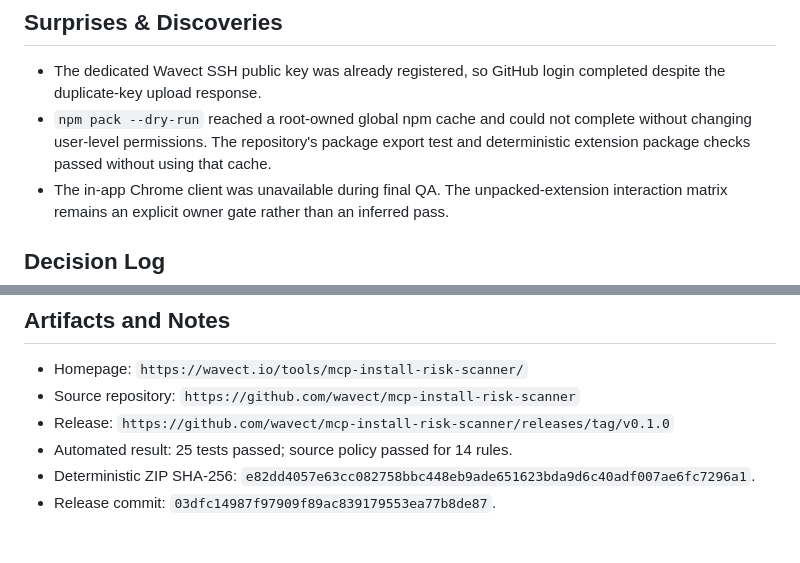
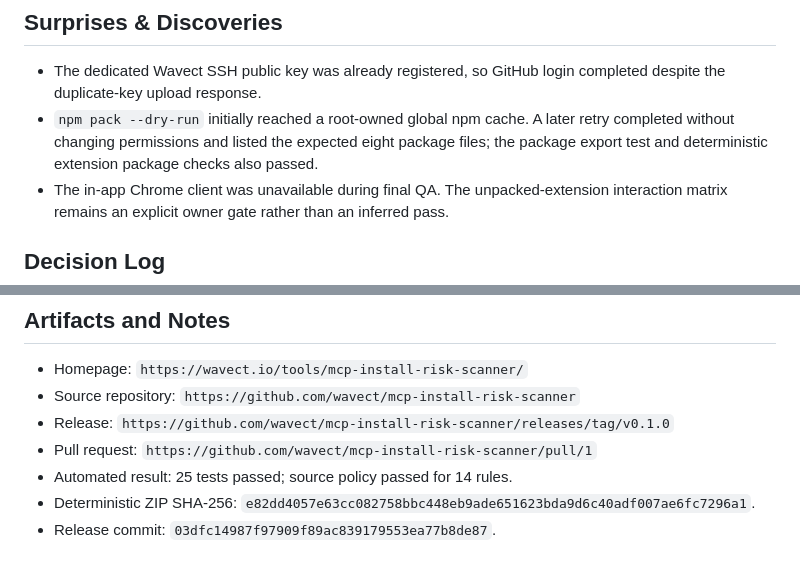
Before and after one commit to wavect/mcp-install-risk-scanner, a Markdown page: docs/plans/mcp-install-risk-scanner.md, 2 parts joined by grey strips. GitHub-like rendering.

Commit message:
Record scanner pull request

```diff
--- a/docs/plans/mcp-install-risk-scanner.md
+++ b/docs/plans/mcp-install-risk-scanner.md
@@ -19,7 +19,7 @@ them, review redacted findings, and export the report.
 ## Surprises & Discoveries
 
 - The dedicated Wavect SSH public key was already registered, so GitHub login completed despite the duplicate-key upload response.
-- `npm pack --dry-run` reached a root-owned global npm cache and could not complete without changing user-level permissions. The repository's package export test and deterministic extension package checks passed without using that cache.
+- `npm pack --dry-run` initially reached a root-owned global npm cache. A later retry completed without changing permissions and listed the expected eight package files; the package export test and deterministic extension package checks also passed.
 - The in-app Chrome client was unavailable during final QA. The unpacked-extension interaction matrix remains an explicit owner gate rather than an inferred pass.
 
 ## Decision Log
@@ -83,6 +83,7 @@ Never delete or recreate the public repository to recover from a release error.
 - Homepage: `https://wavect.io/tools/mcp-install-risk-scanner/`
 - Source repository: `https://github.com/wavect/mcp-install-risk-scanner`
 - Release: `https://github.com/wavect/mcp-install-risk-scanner/releases/tag/v0.1.0`
+- Pull request: `https://github.com/wavect/mcp-install-risk-scanner/pull/1`
 - Automated result: 25 tests passed; source policy passed for 14 rules.
 - Deterministic ZIP SHA-256: `e82dd4057e63cc082758bbc448eb9ade651623bda9d6c40adf007ae6fc7296a1`.
 - Release commit: `03dfc14987f97909f89ac839179553ea77b8de87`.
```
